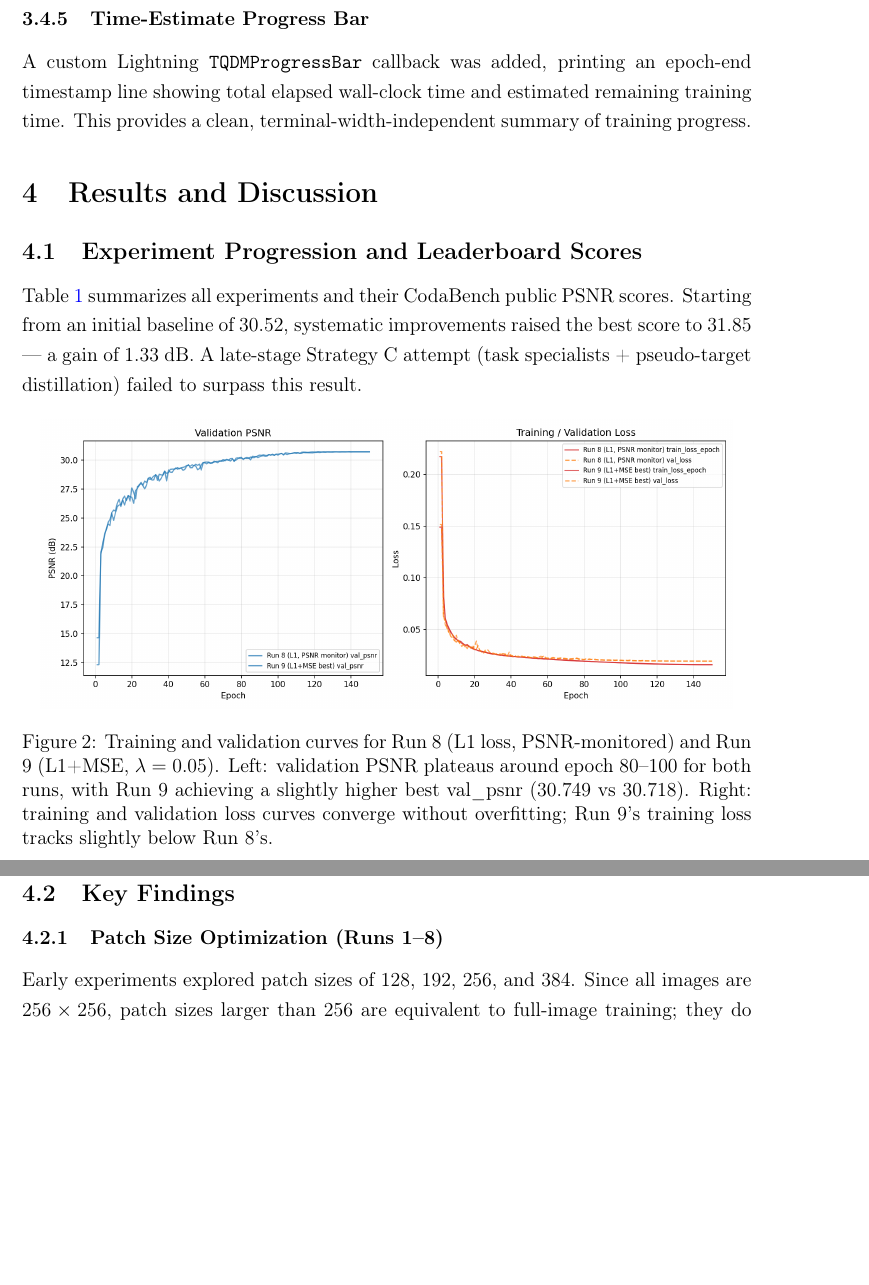
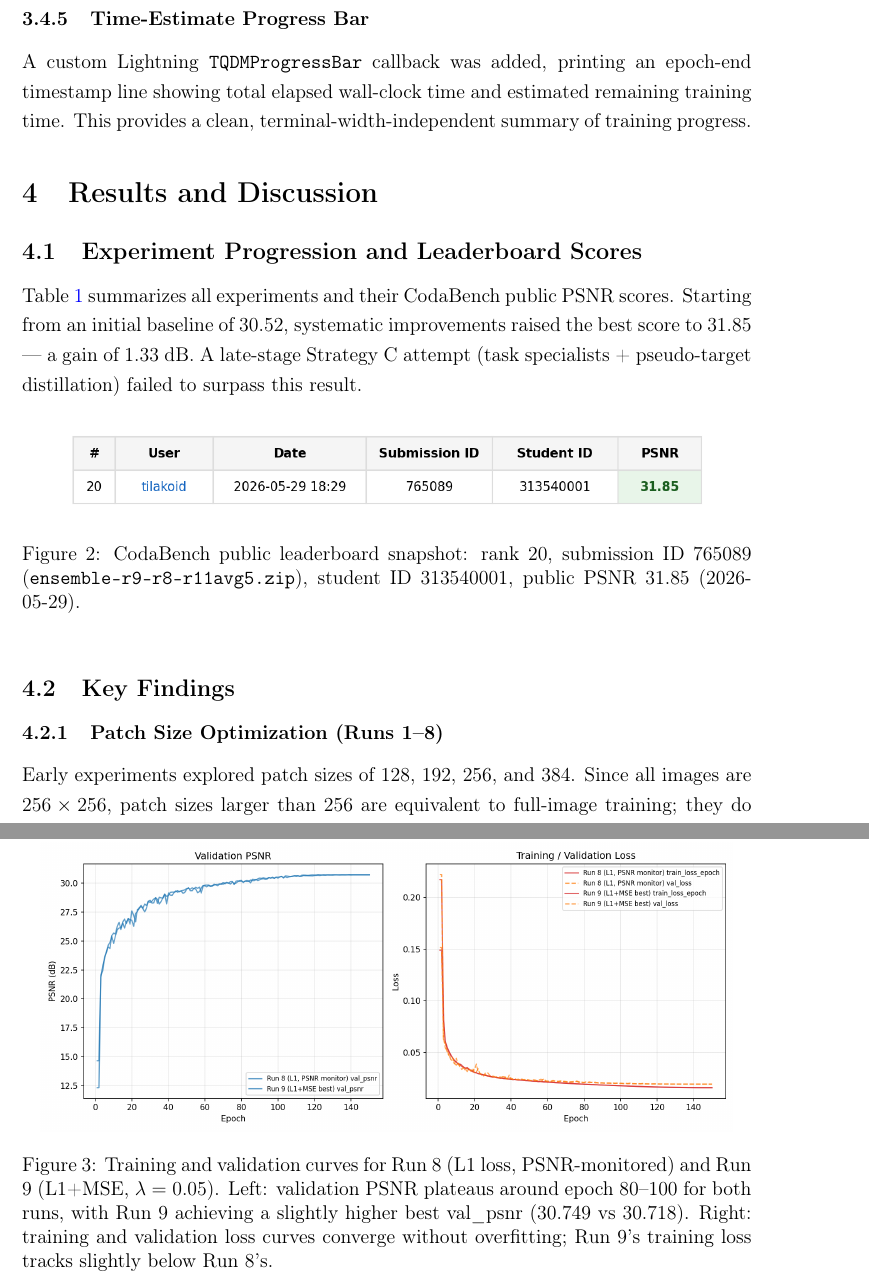
Before and after one commit to RayhanHaqi/visual_recognition-hw4, a LaTeX document (report/report.tex): two parts of pages 6 and 9 of 16 before the commit and two parts of pages 6 and 7 of 16 after it, joined at a grey line, cut so that both start at the same text, the shorter picture padded with empty space. Compiled offline with pdfLaTeX.

Commit message:
docs: add CodaBench leaderboard snapshot (31.85 PSNR)
Include public leaderboard row for submission 765089 in README and report.

```diff
--- a/report/report.tex
+++ b/report/report.tex
@@ -146,6 +146,13 @@ A custom Lightning \texttt{TQDMProgressBar} callback was added, printing an epoc
 
 \subsection{Experiment Progression and Leaderboard Scores}
 Table \ref{tab:results} summarizes all experiments and their CodaBench public PSNR scores. Starting from an initial baseline of 30.52, systematic improvements raised the best score to 31.85 — a gain of 1.33 dB. A late-stage Strategy~C attempt (task specialists + pseudo-target distillation) failed to surpass this result.
+
+\begin{figure}[htbp]
+\centering
+\includegraphics[width=0.98\textwidth]{figure/codabench_leaderboard.png}
+\caption{CodaBench public leaderboard snapshot: rank 20, submission ID 765089 (\texttt{ensemble-r9-r8-r11avg5.zip}), student ID 313540001, public PSNR 31.85 (2026-05-29).}
+\label{fig:codabench}
+\end{figure}
 
 \begin{figure}[htbp]
 \centering
```
Also changed, not shown: 313540001_HW4.pdf, README.md, report/figure/codabench_leaderboard.png (added), report/report.pdf.
